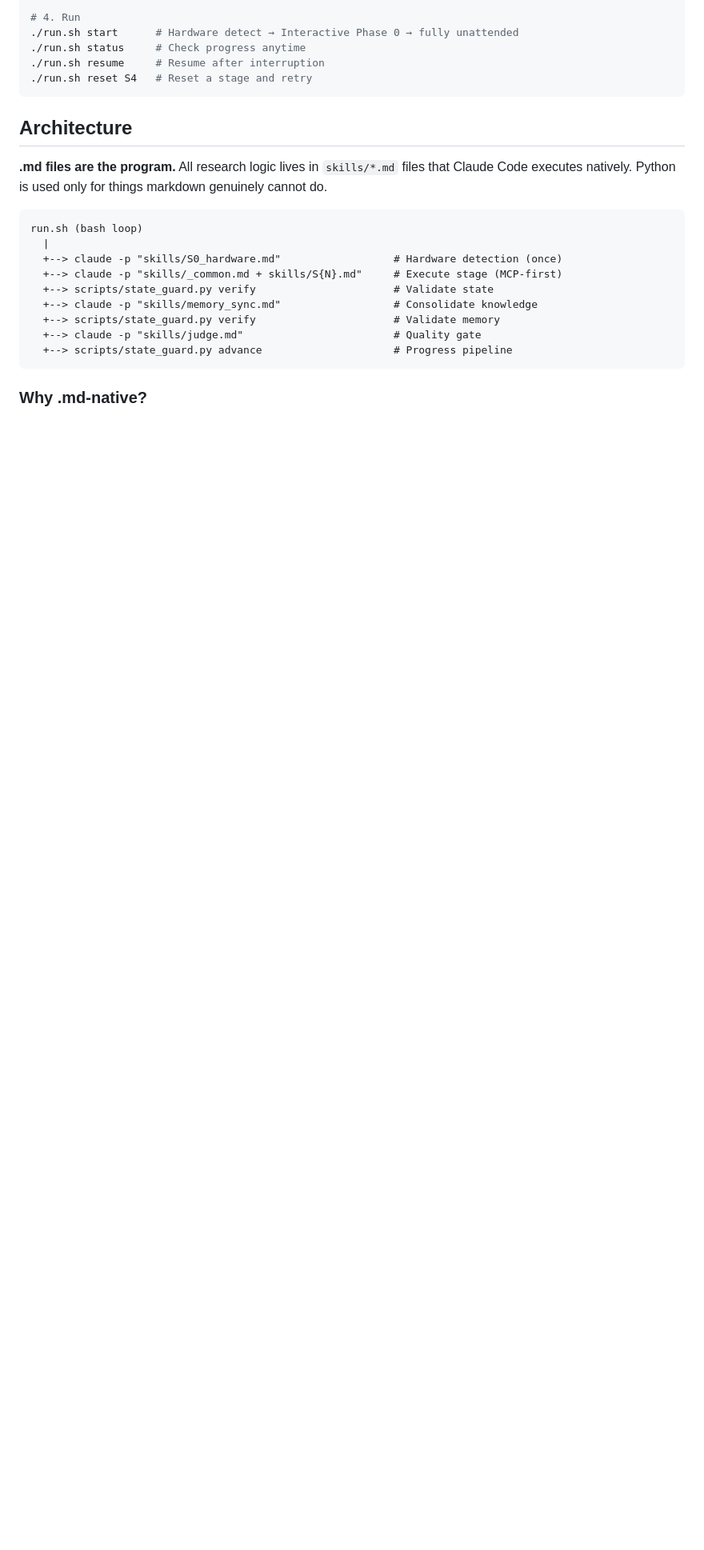
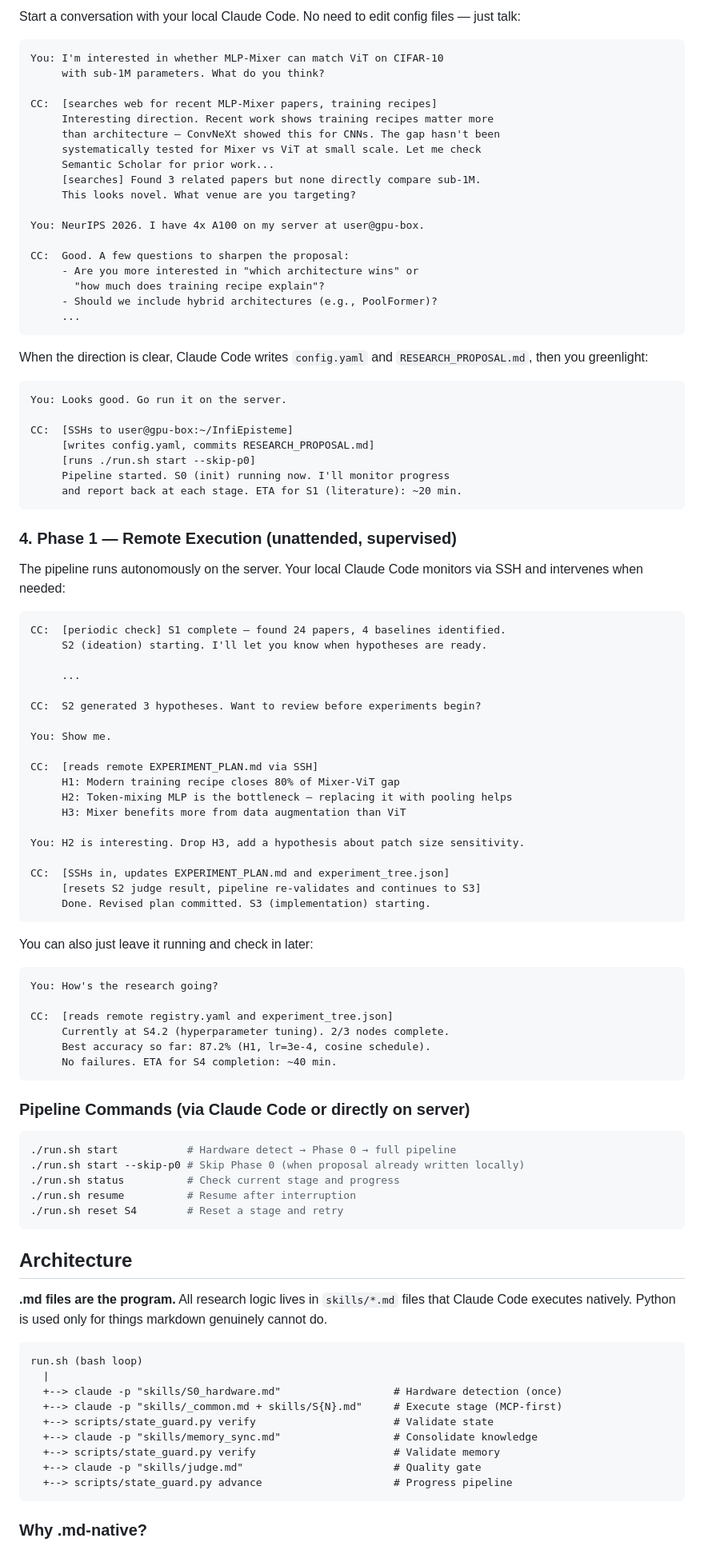
Before and after one commit to JayCheng113/InfiEpisteme, a Markdown page: README.md, the part around one of its changes. Shown at 80% size. GitHub-like rendering; blank space fills up the shorter version.

````diff
--- a/README.md
+++ b/README.md
@@ -51,9 +67,84 @@ claude mcp add ssh -- npx -y <ssh-mcp-package>  # only if using remote GPU
 
-# 4. Run
-./run.sh start      # Hardware detect → Interactive Phase 0 → fully unattended
-./run.sh status     # Check progress anytime
-./run.sh resume     # Resume after interruption
-./run.sh reset S4   # Reset a stage and retry
+Start a conversation with your local Claude Code. No need to edit config files — just talk:
+
+```
+You: I'm interested in whether MLP-Mixer can match ViT on CIFAR-10
+     with sub-1M parameters. What do you think?
+
+CC:  [searches web for recent MLP-Mixer papers, training recipes]
+     Interesting direction. Recent work shows training recipes matter more
+     than architecture — ConvNeXt showed this for CNNs. The gap hasn't been
+     systematically tested for Mixer vs ViT at small scale. Let me check
+     Semantic Scholar for prior work...
+     [searches] Found 3 related papers but none directly compare sub-1M.
+     This looks novel. What venue are you targeting?
+
+You: NeurIPS 2026. I have 4x A100 on my server at user@gpu-box.
+
+CC:  Good. A few questions to sharpen the proposal:
+     - Are you more interested in "which architecture wins" or
+       "how much does training recipe explain"?
+     - Should we include hybrid architectures (e.g., PoolFormer)?
+     ...
+```
+
+When the direction is clear, Claude Code writes `config.yaml` and `RESEARCH_PROPOSAL.md`, then you greenlight:
+
+```
+You: Looks good. Go run it on the server.
+
+CC:  [SSHs to user@gpu-box:~/InfiEpisteme]
+     [writes config.yaml, commits RESEARCH_PROPOSAL.md]
+     [runs ./run.sh start --skip-p0]
+     Pipeline started. S0 (init) running now. I'll monitor progress
+     and report back at each stage. ETA for S1 (literature): ~20 min.
+```
+
+### 4. Phase 1 — Remote Execution (unattended, supervised)
+
+The pipeline runs autonomously on the server. Your local Claude Code monitors via SSH and intervenes when needed:
+
+```
+CC:  [periodic check] S1 complete — found 24 papers, 4 baselines identified.
+     S2 (ideation) starting. I'll let you know when hypotheses are ready.
+
+     ...
+
+CC:  S2 generated 3 hypotheses. Want to review before experiments begin?
+
+You: Show me.
+
+CC:  [reads remote EXPERIMENT_PLAN.md via SSH]
+     H1: Modern training recipe closes 80% of Mixer-ViT gap
+     H2: Token-mixing MLP is the bottleneck — replacing it with pooling helps
+     H3: Mixer benefits more from data augmentation than ViT
+
+You: H2 is interesting. Drop H3, add a hypothesis about patch size sensitivity.
+
+CC:  [SSHs in, updates EXPERIMENT_PLAN.md and experiment_tree.json]
+     [resets S2 judge result, pipeline re-validates and continues to S3]
+     Done. Revised plan committed. S3 (implementation) starting.
+```
+
+You can also just leave it running and check in later:
+
+```
+You: How's the research going?
+
+CC:  [reads remote registry.yaml and experiment_tree.json]
+     Currently at S4.2 (hyperparameter tuning). 2/3 nodes complete.
+     Best accuracy so far: 87.2% (H1, lr=3e-4, cosine schedule).
+     No failures. ETA for S4 completion: ~40 min.
+```
+
+### Pipeline Commands (via Claude Code or directly on server)
+
+```bash
+./run.sh start           # Hardware detect → Phase 0 → full pipeline
+./run.sh start --skip-p0 # Skip Phase 0 (when proposal already written locally)
+./run.sh status          # Check current stage and progress
+./run.sh resume          # Resume after interruption
+./run.sh reset S4        # Reset a stage and retry
 ```
 
 ## Architecture
````
Also changed, not shown: other parts of README.md (+48 -32 lines).
